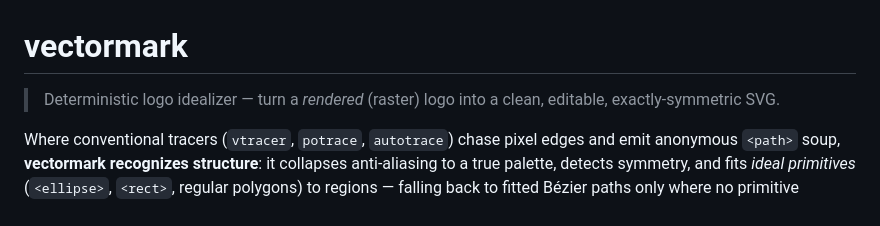
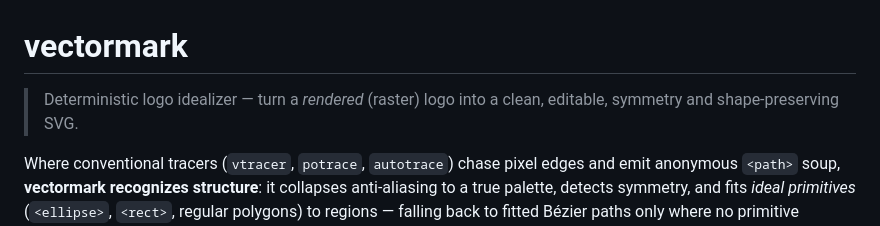
Before and after one commit to pradeepmouli/vectormark, a Markdown page: README.md, the part around the change. Drawn GitHub-style.

```diff
--- a/README.md
+++ b/README.md
@@ -1,7 +1,7 @@
 # vectormark
 
 > Deterministic logo idealizer — turn a *rendered* (raster) logo into a clean,
-> editable, exactly-symmetric SVG.
+> editable, symmetry and shape-preserving SVG.
 
 Where conventional tracers (`vtracer`, `potrace`, `autotrace`) chase pixel edges
 and emit anonymous `<path>` soup, **vectormark recognizes structure**: it
```
